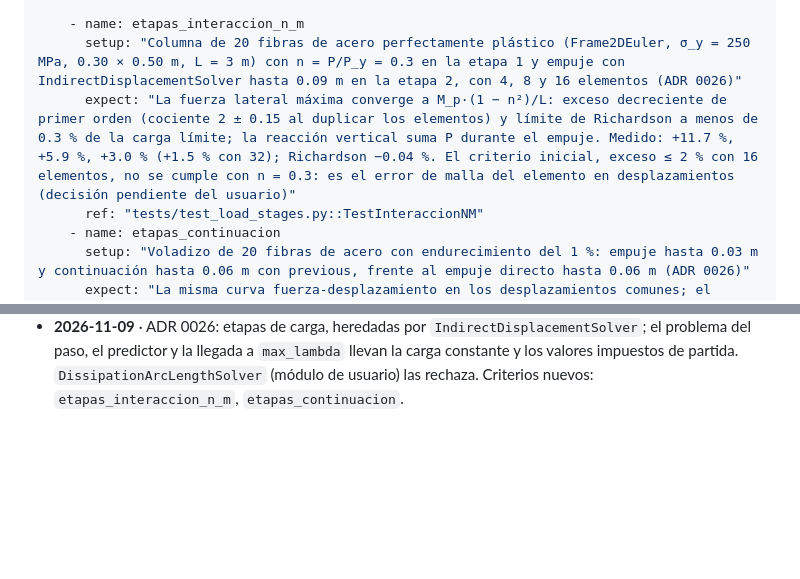
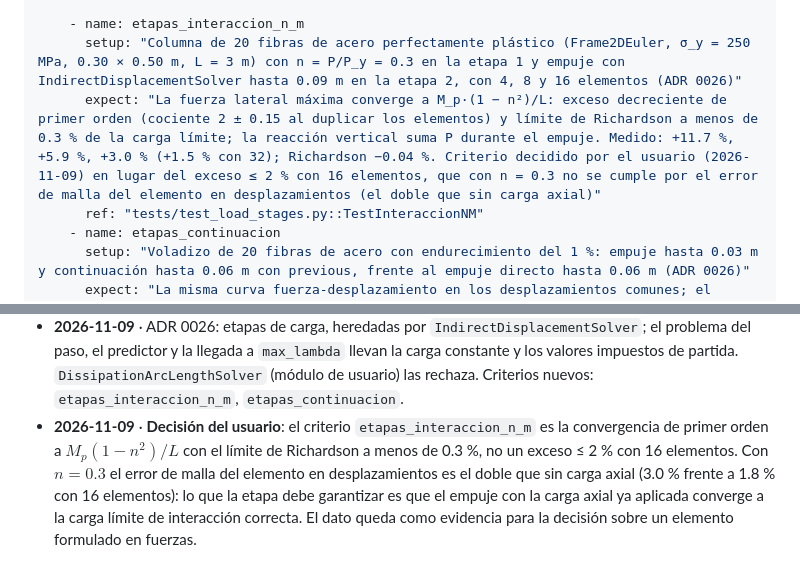
Before and after one commit to jretamav/solidum-fem, a Markdown page: docs/specs/ArcLengthSolver.md, 2 parts joined by grey strips. GitHub-like rendering; blank space fills up the shorter version.

Commit message:
docs(spec): criterio de la interacción N–M por etapas, decisión del usuario (ADR 0026)
Convergencia de primer orden a Mp(1-n^2)/L con el límite de Richardson a
menos de 0.3 %, en lugar de un exceso <= 2 % con 16 elementos: con n = 0.3
el error de malla del elemento en desplazamientos es el doble que sin
carga axial (3.0 % frente a 1.8 %). La prueba ya comprobaba este criterio.

Co-Authored-By: Claude Opus 5.5 <noreply@anthropic.com>

```diff
--- a/docs/specs/ArcLengthSolver.md
+++ b/docs/specs/ArcLengthSolver.md
@@ -270,7 +270,7 @@ acceptance:
 
     - name: etapas_interaccion_n_m
       setup: "Columna de 20 fibras de acero perfectamente plástico (Frame2DEuler, σ_y = 250 MPa, 0.30 × 0.50 m, L = 3 m) con n = P/P_y = 0.3 en la etapa 1 y empuje con IndirectDisplacementSolver hasta 0.09 m en la etapa 2, con 4, 8 y 16 elementos (ADR 0026)"
-      expect: "La fuerza lateral máxima converge a M_p·(1 − n²)/L: exceso decreciente de primer orden (cociente 2 ± 0.15 al duplicar los elementos) y límite de Richardson a menos de 0.3 % de la carga límite; la reacción vertical suma P durante el empuje. Medido: +11.7 %, +5.9 %, +3.0 % (+1.5 % con 32); Richardson −0.04 %. El criterio inicial, exceso ≤ 2 % con 16 elementos, no se cumple con n = 0.3: es el error de malla del elemento en desplazamientos (decisión pendiente del usuario)"
+      expect: "La fuerza lateral máxima converge a M_p·(1 − n²)/L: exceso decreciente de primer orden (cociente 2 ± 0.15 al duplicar los elementos) y límite de Richardson a menos de 0.3 % de la carga límite; la reacción vertical suma P durante el empuje. Medido: +11.7 %, +5.9 %, +3.0 % (+1.5 % con 32); Richardson −0.04 %. Criterio decidido por el usuario (2026-11-09) en lugar del exceso ≤ 2 % con 16 elementos, que con n = 0.3 no se cumple por el error de malla del elemento en desplazamientos (el doble que sin carga axial)"
       ref: "tests/test_load_stages.py::TestInteraccionNM"
     - name: etapas_continuacion
       setup: "Voladizo de 20 fibras de acero con endurecimiento del 1 %: empuje hasta 0.03 m y continuación hasta 0.06 m con previous, frente al empuje directo hasta 0.06 m (ADR 0026)"
@@ -323,3 +323,4 @@ references:
 - **2026-09-30** · Misma corrección que en `NonlinearSolver` (deuda #31, entrada del mismo día en su spec): el problema por paso mide `‖TᵀR‖` en vez de `‖R[libres]‖`, que con restricciones multipunto no se anulaba en la solución y hacía fallar todos los pasos. La heredan `IndirectDisplacementSolver` y, por `ArcProblem`, el solver del módulo `dissipation_control`. Sin cambio con sólo Dirichlet. La auditoría de las MPC del mismo día documentó en §1 y §2 que la métrica del arco incluye los DOF esclavos y prescritos y que el término `g` de las MPC sigue a λ; no se cambia la métrica, porque alteraría la secuencia de pasos de los modelos existentes sin corregir ningún error.
 - **2026-11-09** · ADR 0025, sin cambio de formulación ni de resultados. Estado de terminación (`termination`, `completed`, `lambda_final`, `steps_done`, `n_bisections`, `U_final`), fijado también tras una excepción y reiniciado en cada `solve`; el fracaso es una `SolverDivergedError` tipada (`StepConstraintError` para las raíces imaginarias; antes, `RuntimeError("Arc-Length fracasó irreparablemente.")` con el diagnóstico sólo en el registro); una tangente singular en el predictor del estado inicial es `SingularTangentError` (antes el bucle repetía el mismo predictor hasta agotar `max_steps`). Registro: una línea `INFO` por paso, iteraciones en `DEBUG`, bisecciones en `WARNING` con su motivo y `ERROR` sólo al detenerse. Puntos de extensión para variantes con objetivo: `_target_reached`, `_limit_step`, `_step_summary`.
 - **2026-11-09** · ADR 0026: etapas de carga, heredadas por `IndirectDisplacementSolver`; el problema del paso, el predictor y la llegada a `max_lambda` llevan la carga constante y los valores impuestos de partida. `DissipationArcLengthSolver` (módulo de usuario) las rechaza. Criterios nuevos: `etapas_interaccion_n_m`, `etapas_continuacion`.
+- **2026-11-09** · **Decisión del usuario**: el criterio `etapas_interaccion_n_m` es la convergencia de primer orden a $M_p(1-n^2)/L$ con el límite de Richardson a menos de 0.3 %, no un exceso ≤ 2 % con 16 elementos. Con $n = 0.3$ el error de malla del elemento en desplazamientos es el doble que sin carga axial (3.0 % frente a 1.8 % con 16 elementos): lo que la etapa debe garantizar es que el empuje con la carga axial ya aplicada converge a la carga límite de interacción correcta. El dato queda como evidencia para la decisión sobre un elemento formulado en fuerzas.
```
Also changed, not shown: docs/adr/0026-etapas-de-carga-en-los-solvers-estaticos.md (+1 -1 lines).
